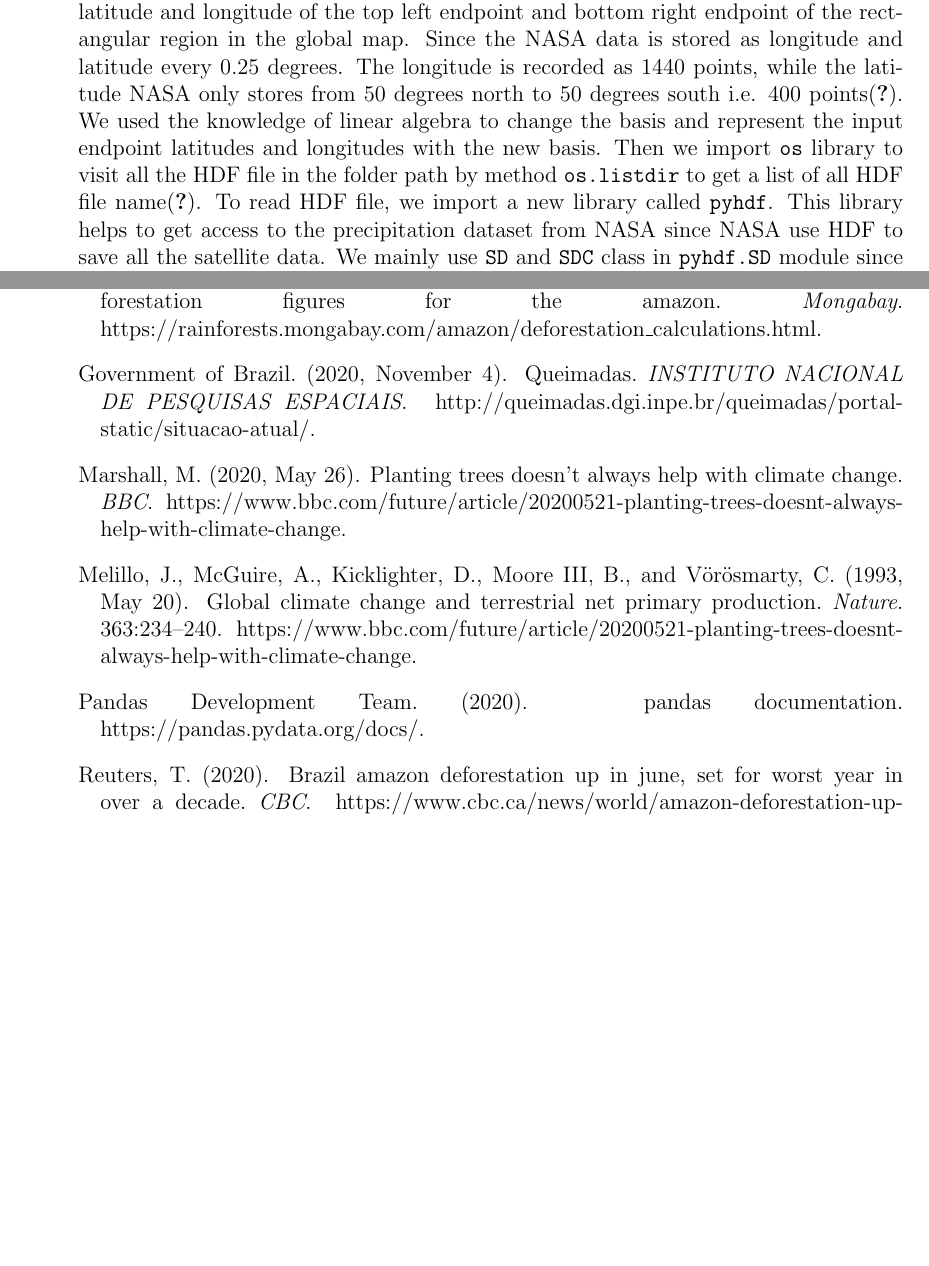
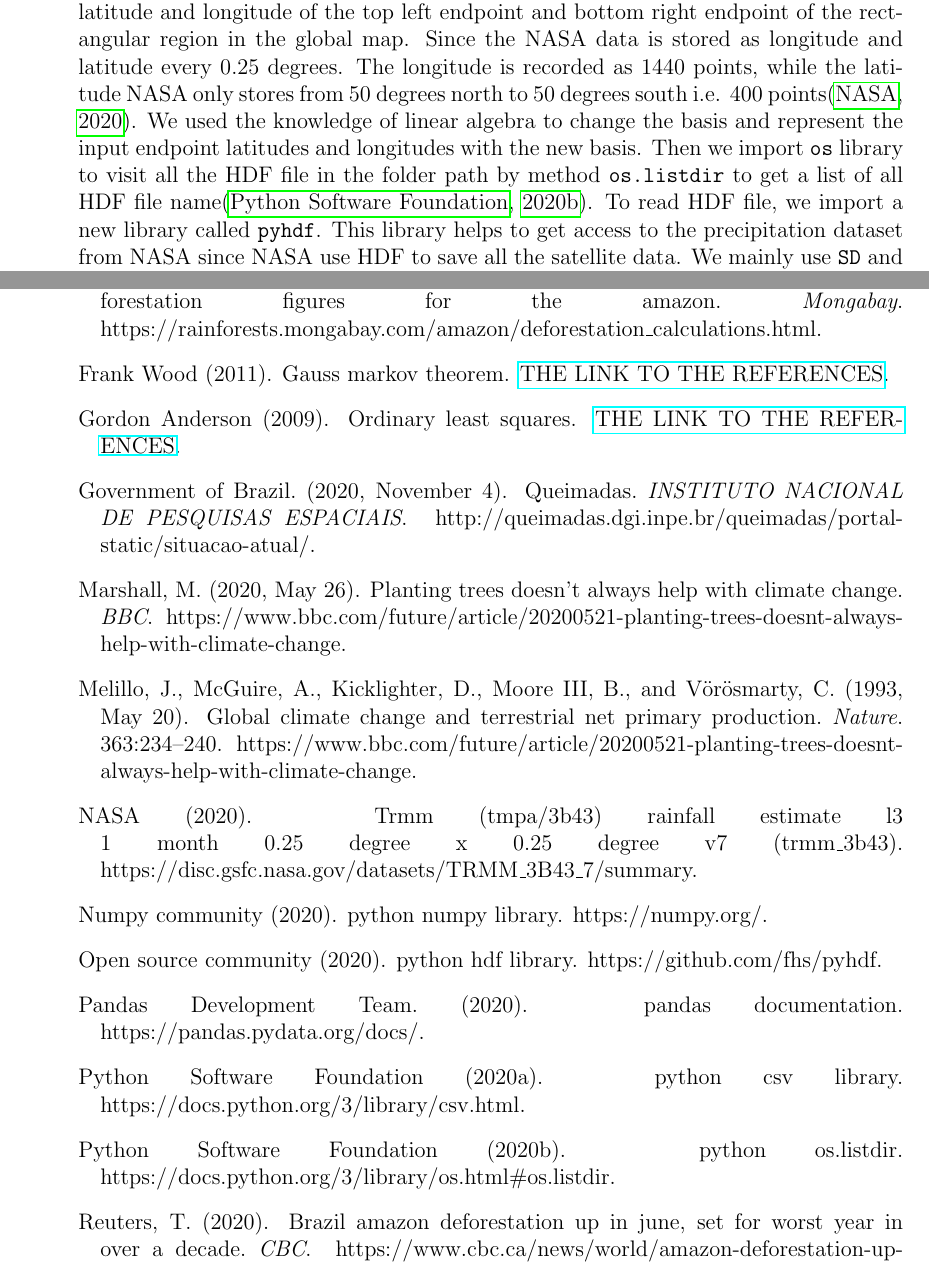
Before and after one commit to MakoStrwlkr/CSC110-Project, a LaTeX document (project_report.tex, which reads references.bib): two parts of pages 5 and 16 of 16 before the commit and two parts of pages 5 and 16 of 17 after it, joined at a grey line, cut so that both start at the same text, the shorter picture padded with empty space. Compiled offline with pdfLaTeX.

Commit message:
fix error in citation

```diff
--- a/project_report.tex
+++ b/project_report.tex
@@ -6,6 +6,7 @@
 \usepackage{fancyhdr, accents}
 \usepackage{natbib}
 \usepackage{graphicx}
+\usepackage{hyperref}
 
 \pagestyle{fancy}
 \setlength{\headheight}{40pt}
--- a/references.bib
+++ b/references.bib
@@ -12,7 +12,14 @@
     note = "http://queimadas.dgi.inpe.br/queimadas/portal-static/situacao-atual/"
 }
 
-@misc{Mar20,
+@Misc{N3B43,
+    author = "NASA",
+    title = "TRMM (TMPA/3B43) Rainfall Estimate L3 1 month 0.25 degree x 0.25 degree V7 (TRMM\_3B43)",
+    year = "2020",
+    note = "https://disc.gsfc.nasa.gov/datasets/TRMM\_3B43\_7/summary"
+}
+
+@Misc{Mar20,
     author = "Marshall, M.",
     title = "Planting trees doesn’t always help with climate change. \textit{BBC}",
     year = "2020, May 26",
@@ -65,0 +83,2 @@
+    year = "2020",
+    note = "https://docs.python.org/3/library/os.html\#os.listdir"
@@ -65,0 +90,9 @@
+    year = "2020",
+    note = "https://docs.python.org/3/library/csv.html"
+}
+
+@Misc{Pyhdf,
+    author = "{Open source community}",
+    title = "python hdf library",
+    year = "2020",
+    note = "https://github.com/fhs/pyhdf"
@@ -65,0 +104 @@
+    year = "2020",
@@ -65,0 +116,12 @@
+    author = "{Frank Wood}",
+    title = "Gauss Markov Theorem",
+    year = "2011",
+    note = "{\href{https://www.robots.ox.ac.uk/~fwood/teaching/W4315\_Fall2011/Lectures/gauss\_markov\_theorem/main.pdf}{THE LINK TO THE REFERENCES}}"
+}
+
+@Misc{Ols,
+    author = "{Gordon Anderson}",
+    title = "Ordinary Least Squares",
+    year = "2009",
+    note = "\href{https://www.economics.utoronto.ca/anderson/09eco220/OrdinaryLeastSquaresRegression.pdf}{THE LINK TO THE REFERENCES}"
+}
```
Also changed, not shown: project_report.pdf, project_report.tex (3 more changed lines), references.bib (31 more changed lines).
